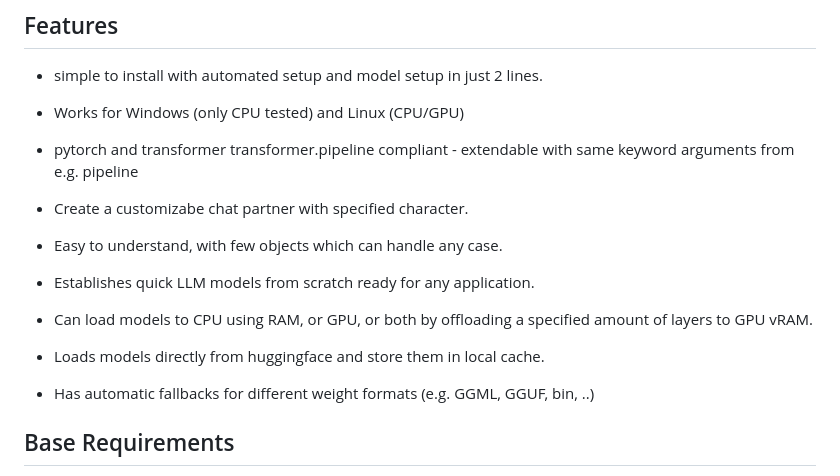
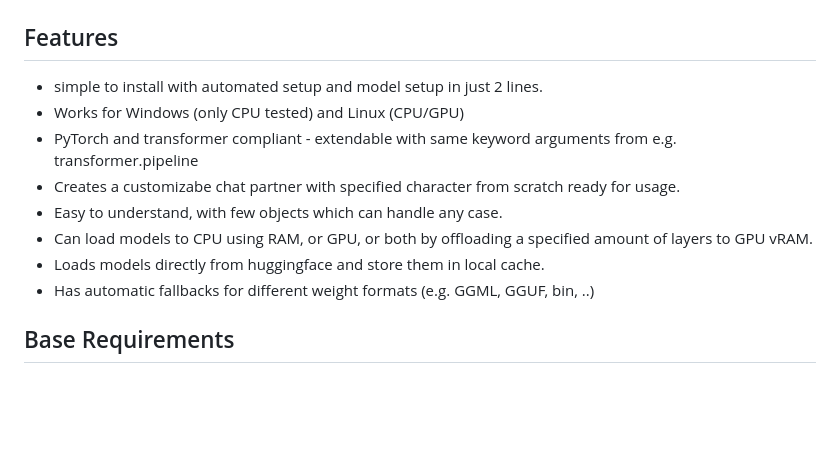
Before and after one commit to B0-B/blowtorch-transformer-api, a Markdown page: README.md, the part around the change. Rendered like a GitHub page; blank space fills up the shorter version.

Commit message:
adjuted readme

```diff
--- a/README.md
+++ b/README.md
@@ -11,13 +11,11 @@
 ## Features
 - simple to install with automated setup and model setup in just 2 lines.
 - Works for Windows (only CPU tested) and Linux (CPU/GPU)
-- pytorch and transformer transformer.pipeline compliant - extendable with same keyword arguments from e.g. pipeline
-- Create a customizabe chat partner with specified character.
+- PyTorch and transformer compliant - extendable with same keyword arguments from e.g. transformer.pipeline
+- Creates a customizabe chat partner with specified character from scratch ready for usage.
 - Easy to understand, with few objects which can handle any case.
-- Establishes quick LLM models from scratch ready for any application.
 - Can load models to CPU using RAM, or GPU, or both by offloading a specified amount of layers to GPU vRAM.
 - Loads models directly from huggingface and store them in local cache.
-
 - Has automatic fallbacks for different weight formats (e.g. GGML, GGUF, bin, ..)
 
 ## Base Requirements
```
